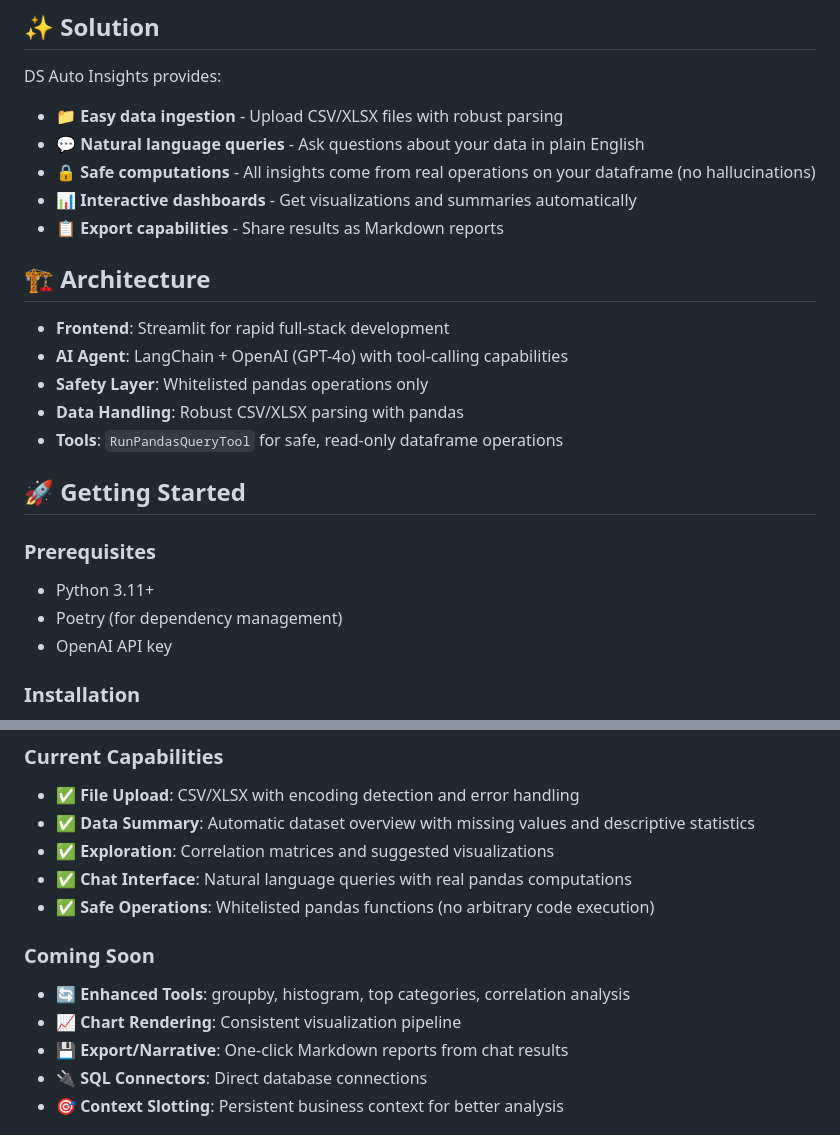
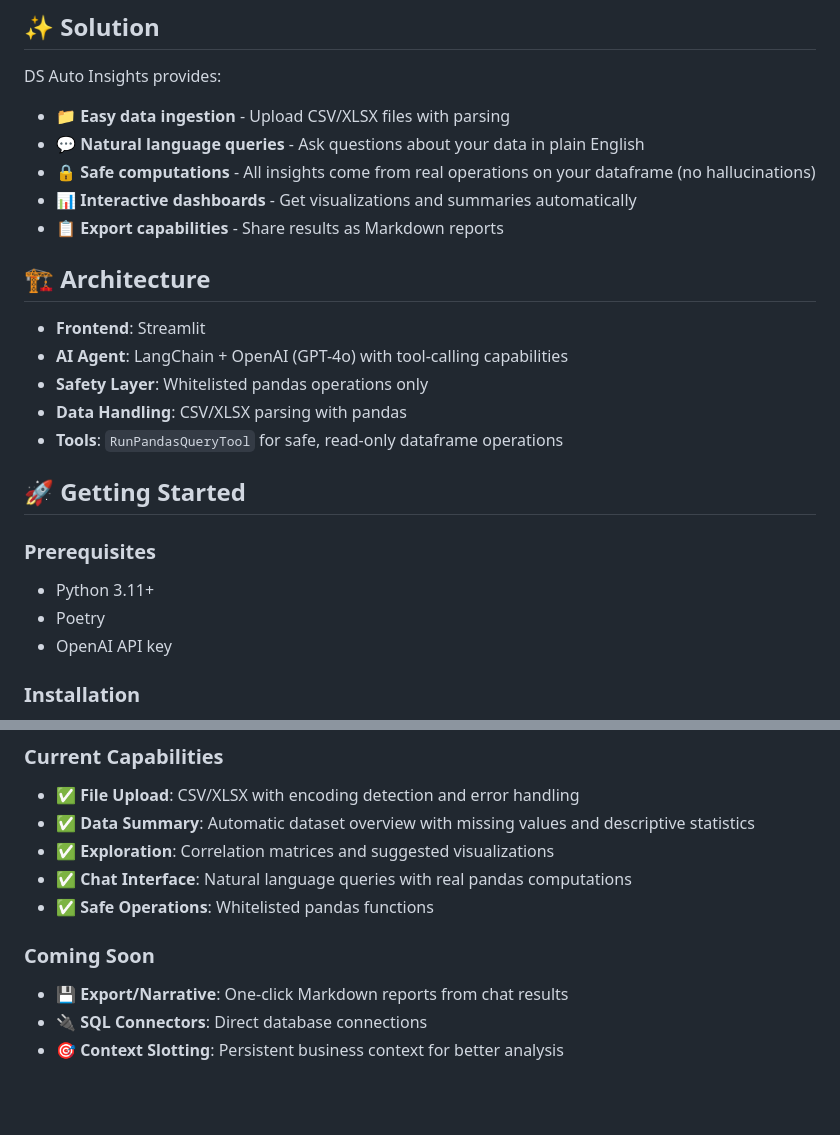
Before and after one commit to oogunbiyi21/stats-compass, a Markdown page: README.md, 2 parts joined by grey strips. GitHub-like rendering; blank space fills up the shorter version.

```diff
--- a/README.md
+++ b/README.md
@@ -9,7 +9,7 @@ Non-technical PMs and lean teams struggle to turn raw CSVs/tables into decisions
 ## ✨ Solution
 
 DS Auto Insights provides:
-- 📁 **Easy data ingestion** - Upload CSV/XLSX files with robust parsing
+- 📁 **Easy data ingestion** - Upload CSV/XLSX files with parsing
 - 💬 **Natural language queries** - Ask questions about your data in plain English
 - 🔒 **Safe computations** - All insights come from real operations on your dataframe (no hallucinations)
 - 📊 **Interactive dashboards** - Get visualizations and summaries automatically
@@ -17,17 +17,17 @@ DS Auto Insights provides:
 
 ## 🏗️ Architecture
 
-- **Frontend**: Streamlit for rapid full-stack development
+- **Frontend**: Streamlit
 - **AI Agent**: LangChain + OpenAI (GPT-4o) with tool-calling capabilities
 - **Safety Layer**: Whitelisted pandas operations only
-- **Data Handling**: Robust CSV/XLSX parsing with pandas
+- **Data Handling**: CSV/XLSX parsing with pandas
 - **Tools**: `RunPandasQueryTool` for safe, read-only dataframe operations
 
 ## 🚀 Getting Started
 
 ### Prerequisites
 - Python 3.11+
-- Poetry (for dependency management)
+- Poetry
 - OpenAI API key
 
 ### Installation
@@ -61,11 +61,9 @@ poetry run streamlit run ds_auto_insights/app.py
 - ✅ **Data Summary**: Automatic dataset overview with missing values and descriptive statistics
 - ✅ **Exploration**: Correlation matrices and suggested visualizations
 - ✅ **Chat Interface**: Natural language queries with real pandas computations
-- ✅ **Safe Operations**: Whitelisted pandas functions (no arbitrary code execution)
+- ✅ **Safe Operations**: Whitelisted pandas functions
 
 ### Coming Soon
-- 🔄 **Enhanced Tools**: groupby, histogram, top categories, correlation analysis
-- 📈 **Chart Rendering**: Consistent visualization pipeline
 - 💾 **Export/Narrative**: One-click Markdown reports from chat results
 - 🔌 **SQL Connectors**: Direct database connections
 - 🎯 **Context Slotting**: Persistent business context for better analysis
```
